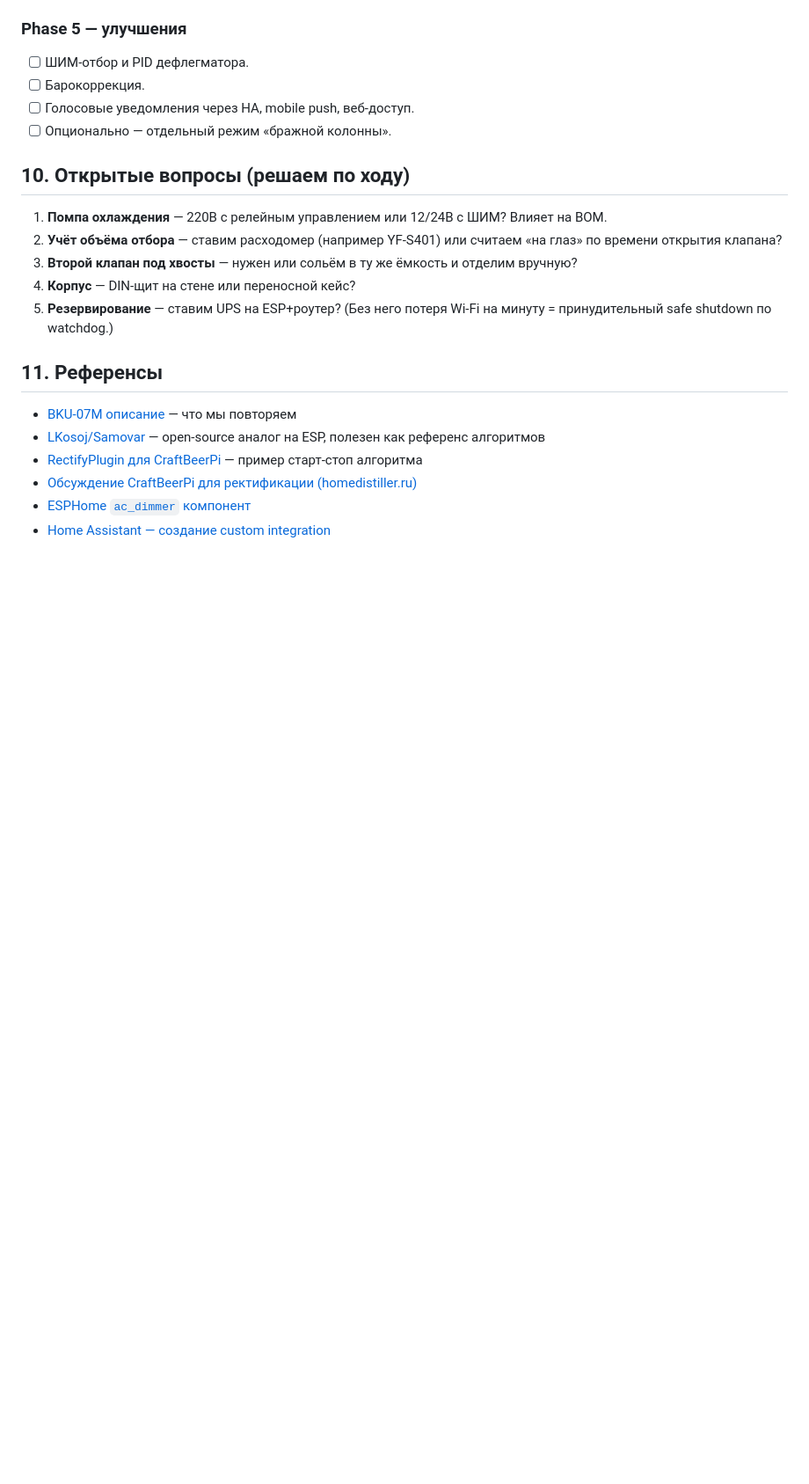
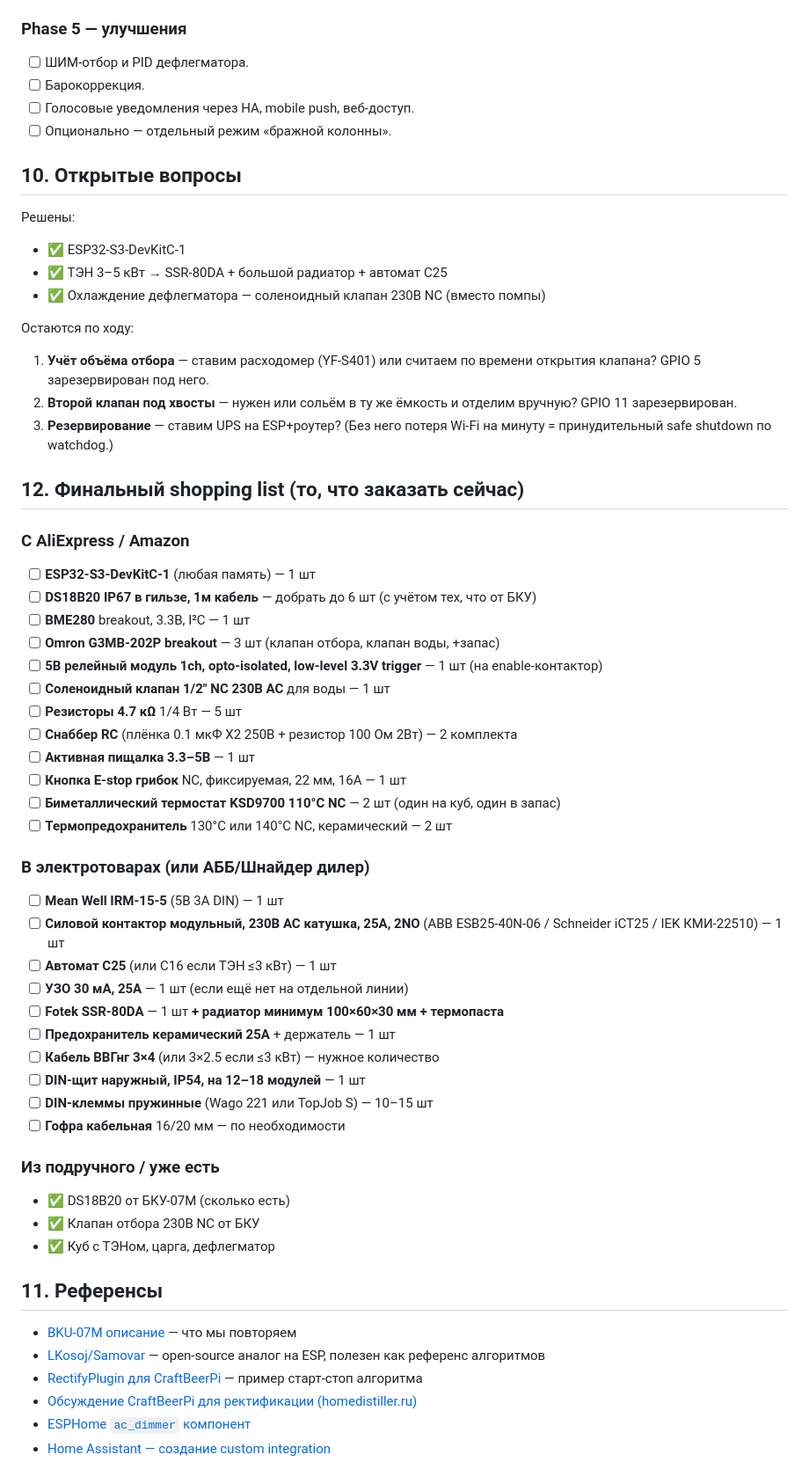
Before and after one commit to fontanka/CraftSpirits-, a Markdown page: PLAN.md, the part around one of its changes. Shown at 88% size. Drawn GitHub-style; blank space fills up the shorter version.

```diff
--- a/PLAN.md
+++ b/PLAN.md
@@ -266,13 +274,53 @@ CraftSpirits-/
 - [ ] Голосовые уведомления через HA, mobile push, веб-доступ.
 - [ ] Опционально — отдельный режим «бражной колонны».
 
-## 10. Открытые вопросы (решаем по ходу)
+## 10. Открытые вопросы
 
-1. **Помпа охлаждения** — 220В с релейным управлением или 12/24В с ШИМ? Влияет на BOM.
-2. **Учёт объёма отбора** — ставим расходомер (например YF-S401) или считаем «на глаз» по времени открытия клапана?
-3. **Второй клапан под хвосты** — нужен или сольём в ту же ёмкость и отделим вручную?
-4. **Корпус** — DIN-щит на стене или переносной кейс?
-5. **Резервирование** — ставим UPS на ESP+роутер? (Без него потеря Wi-Fi на минуту = принудительный safe shutdown по watchdog.)
+Решены:
+- ✅ ESP32-S3-DevKitC-1
+- ✅ ТЭН 3–5 кВт → SSR-80DA + большой радиатор + автомат C25
+- ✅ Охлаждение дефлегматора — соленоидный клапан 230В NC (вместо помпы)
+
+Остаются по ходу:
+1. **Учёт объёма отбора** — ставим расходомер (YF-S401) или считаем по времени открытия клапана? GPIO 5 зарезервирован под него.
+2. **Второй клапан под хвосты** — нужен или сольём в ту же ёмкость и отделим вручную? GPIO 11 зарезервирован.
+3. **Резервирование** — ставим UPS на ESP+роутер? (Без него потеря Wi-Fi на минуту = принудительный safe shutdown по watchdog.)
+
+## 12. Финальный shopping list (то, что заказать сейчас)
+
+### С AliExpress / Amazon
+
+- [ ] **ESP32-S3-DevKitC-1** (любая память) — 1 шт
+- [ ] **DS18B20 IP67 в гильзе, 1м кабель** — добрать до 6 шт (с учётом тех, что от БКУ)
+- [ ] **BME280** breakout, 3.3В, I²C — 1 шт
+- [ ] **Omron G3MB-202P breakout** — 3 шт (клапан отбора, клапан воды, +запас)
+- [ ] **5В релейный модуль 1ch, opto-isolated, low-level 3.3V trigger** — 1 шт (на enable-контактор)
+- [ ] **Соленоидный клапан 1/2" NC 230В AC** для воды — 1 шт
+- [ ] **Резисторы 4.7 кΩ** 1/4 Вт — 5 шт
+- [ ] **Снаббер RC** (плёнка 0.1 мкФ X2 250В + резистор 100 Ом 2Вт) — 2 комплекта
+- [ ] **Активная пищалка 3.3–5В** — 1 шт
+- [ ] **Кнопка E-stop грибок** NC, фиксируемая, 22 мм, 16А — 1 шт
+- [ ] **Биметаллический термостат KSD9700 110°C NC** — 2 шт (один на куб, один в запас)
+- [ ] **Термопредохранитель** 130°C или 140°C NC, керамический — 2 шт
+
+### В электротоварах (или АББ/Шнайдер дилер)
+
+- [ ] **Mean Well IRM-15-5** (5В 3А DIN) — 1 шт
+- [ ] **Силовой контактор модульный, 230В AC катушка, 25А, 2NO** (ABB ESB25-40N-06 / Schneider iCT25 / IEK КМИ-22510) — 1 шт
+- [ ] **Автомат C25** (или C16 если ТЭН ≤3 кВт) — 1 шт
+- [ ] **УЗО 30 мА, 25А** — 1 шт (если ещё нет на отдельной линии)
+- [ ] **Fotek SSR-80DA** — 1 шт **+ радиатор минимум 100×60×30 мм + термопаста**
+- [ ] **Предохранитель керамический 25А** + держатель — 1 шт
+- [ ] **Кабель ВВГнг 3×4** (или 3×2.5 если ≤3 кВт) — нужное количество
+- [ ] **DIN-щит наружный, IP54, на 12–18 модулей** — 1 шт
+- [ ] **DIN-клеммы пружинные** (Wago 221 или TopJob S) — 10–15 шт
+- [ ] **Гофра кабельная** 16/20 мм — по необходимости
+
+### Из подручного / уже есть
+
+- ✅ DS18B20 от БКУ-07М (сколько есть)
+- ✅ Клапан отбора 230В NC от БКУ
+- ✅ Куб с ТЭНом, царга, дефлегматор
 
 ## 11. Референсы
 
```
Also changed, not shown: other parts of PLAN.md (+32 -24 lines).
